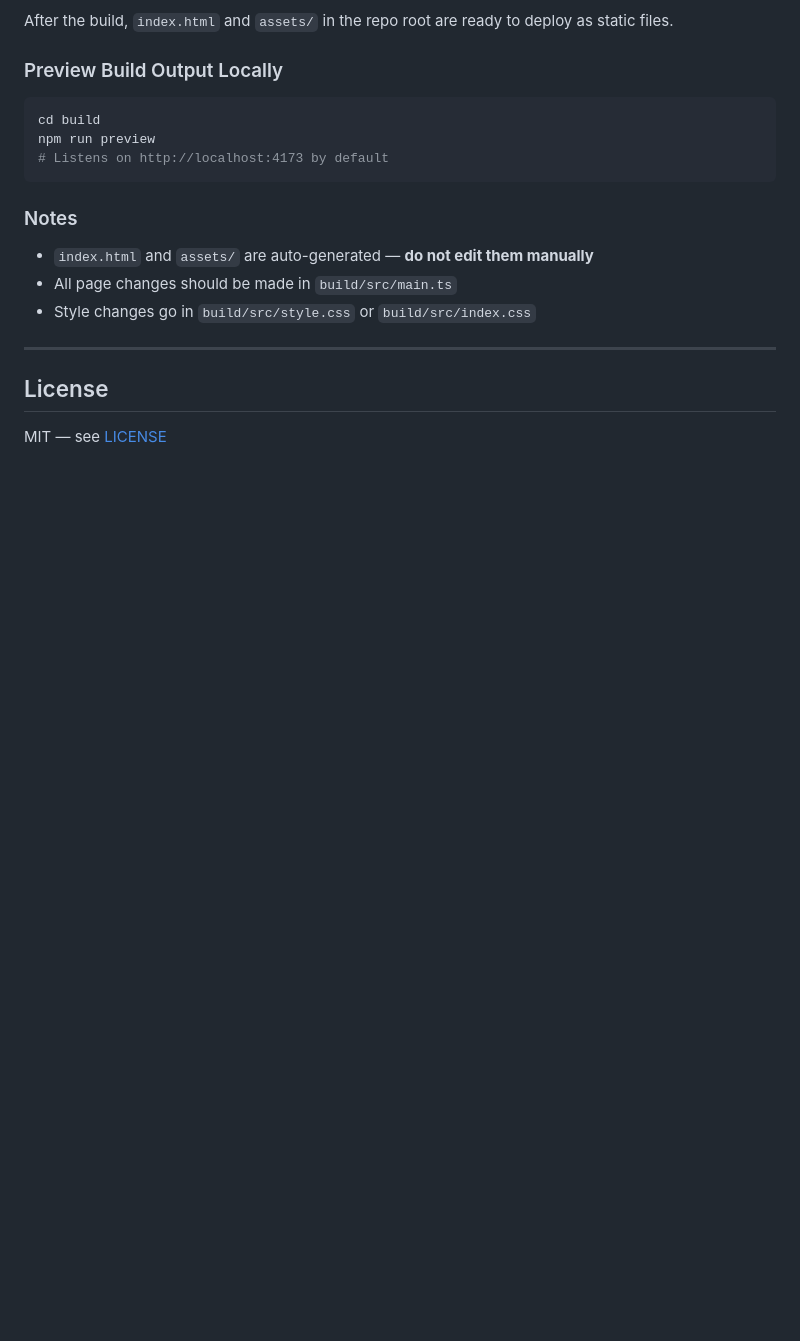
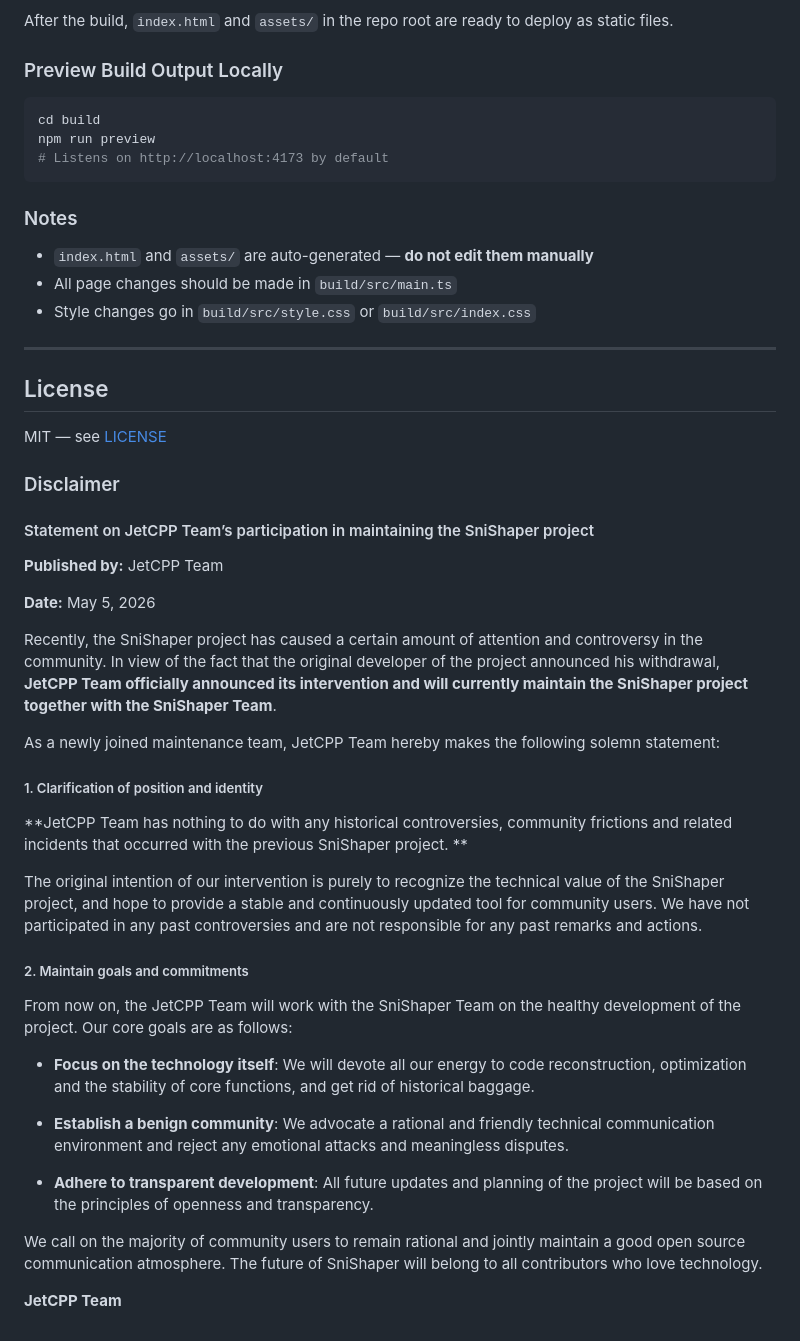
Before and after one commit to dongzheyu/SniShaperWeb, a Markdown page: README.md, the part around one of its changes. Drawn GitHub-style; blank space fills up the shorter version.

```diff
--- a/README.md
+++ b/README.md
@@ -189,3 +213,35 @@ npm run preview
 ## License
 
 MIT — see [LICENSE](./LICENSE)
+
+### Disclaimer
+
+#### Statement on JetCPP Team’s participation in maintaining the SniShaper project
+
+**Published by:** JetCPP Team
+
+**Date:** May 5, 2026
+
+Recently, the SniShaper project has caused a certain amount of attention and controversy in the community. In view of the fact that the original developer of the project announced his withdrawal, **JetCPP Team officially announced its intervention and will currently maintain the SniShaper project together with the SniShaper Team**.
+
+As a newly joined maintenance team, JetCPP Team hereby makes the following solemn statement:
+
+##### 1. Clarification of position and identity
+
+**JetCPP Team has nothing to do with any historical controversies, community frictions and related incidents that occurred with the previous SniShaper project. **
+
+The original intention of our intervention is purely to recognize the technical value of the SniShaper project, and hope to provide a stable and continuously updated tool for community users. We have not participated in any past controversies and are not responsible for any past remarks and actions.
+
+##### 2. Maintain goals and commitments
+
+From now on, the JetCPP Team will work with the SniShaper Team on the healthy development of the project. Our core goals are as follows:
+
+- **Focus on the technology itself**: We will devote all our energy to code reconstruction, optimization and the stability of core functions, and get rid of historical baggage.
+
+- **Establish a benign community**: We advocate a rational and friendly technical communication environment and reject any emotional attacks and meaningless disputes.
+
+- **Adhere to transparent development**: All future updates and planning of the project will be based on the principles of openness and transparency.
+
+We call on the majority of community users to remain rational and jointly maintain a good open source communication atmosphere. The future of SniShaper will belong to all contributors who love technology.
+
+**JetCPP Team**
```
Also changed, not shown: other parts of README.md (+24 -0 lines).
